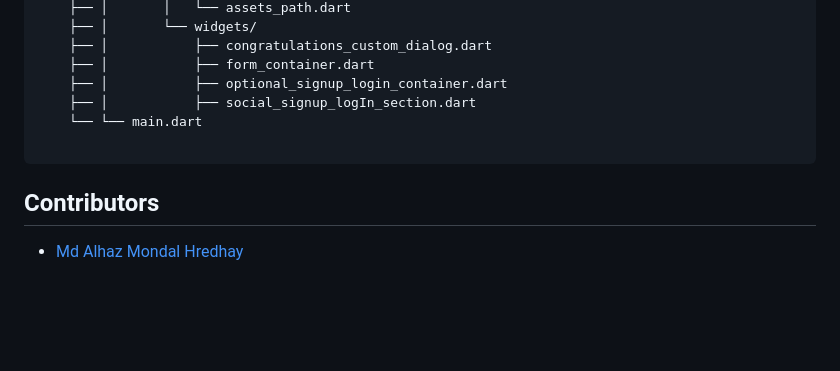
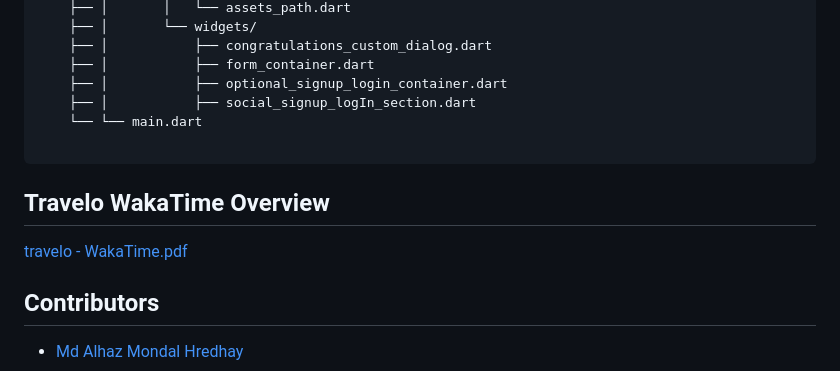
Before and after one commit to hredhayxz/travelo, a Markdown page: README.md, the part around the change. GitHub-like rendering; blank space fills up the shorter version.

Commit message:
Travelo WakaTime Overview has benn added

````diff
--- a/README.md
+++ b/README.md
@@ -147,6 +147,10 @@ The Travelo directory structure is organized as follows:
 
 ```
 
+## Travelo WakaTime Overview
+[travelo - WakaTime.pdf](https://github.com/hredhayxz/travelo/files/13483657/travelo.-.WakaTime.pdf)
+
+
 ## Contributors
 
 - [Md Alhaz Mondal Hredhay](https://github.com/hredhayxz)
````
